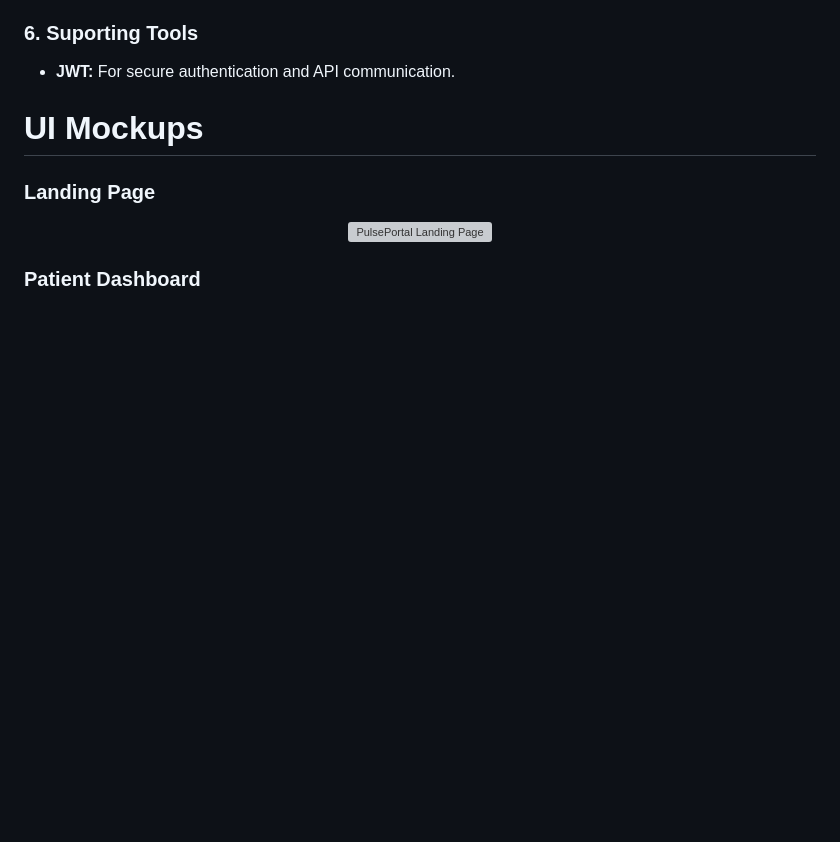
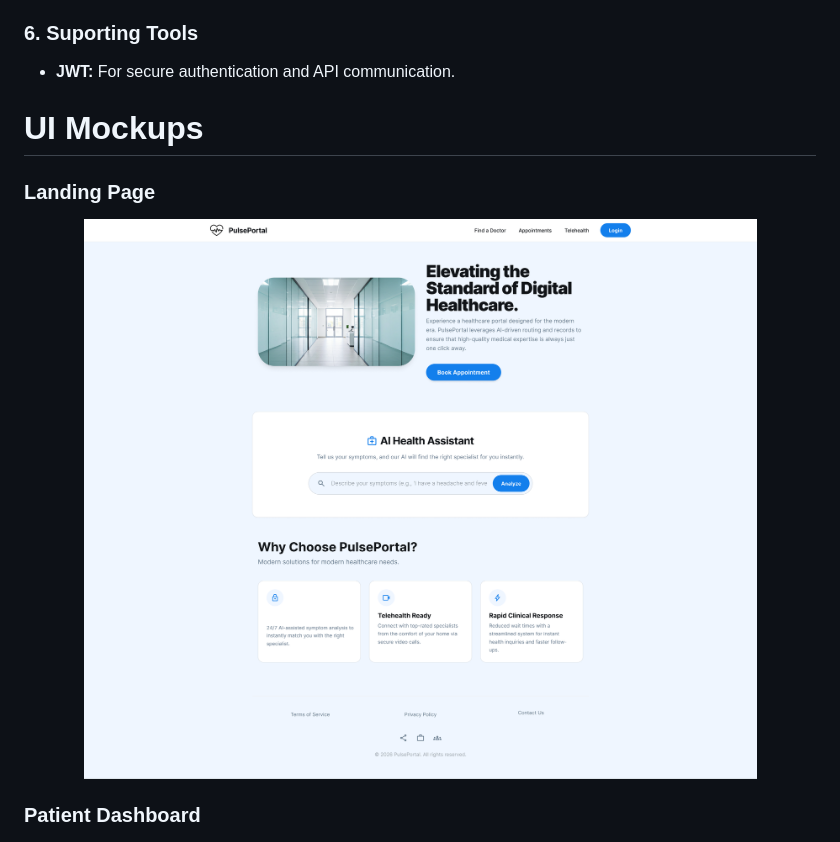
Before and after one commit to ArKooSaHaa/PulsePortal, a Markdown page: README.md, the part around the change. Drawn GitHub-style; blank space fills up the shorter version; grey boxes are pictures that could not be loaded.

Commit message:
Fixed image filename in README

```diff
--- a/README.md
+++ b/README.md
@@ -51,7 +51,7 @@ The objective of Pulse Portal is to develop an intelligent healthcare support sy
 ### Landing Page
 
 <p align="center">
-  <img src="./assets/Landing-page.png" width="800" alt="PulsePortal Landing Page">
+  <img src="./assets/Landing-Page.png" width="800" alt="PulsePortal Landing Page">
 </p>
 
 ### Patient Dashboard
```
